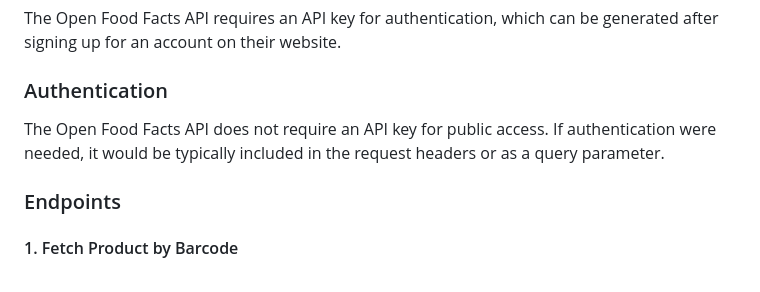
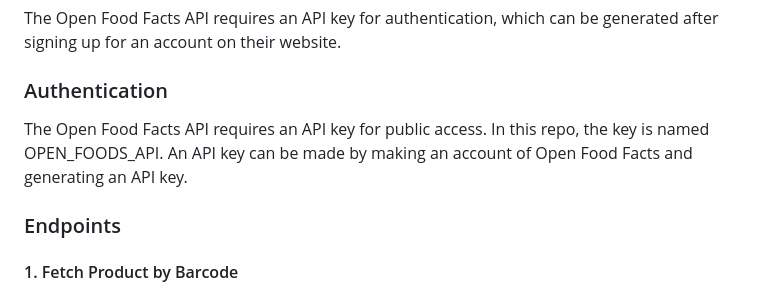
Before and after one commit to CodeX-y/SafeEats, a Markdown page: README.md, the part around the change. Rendered like a GitHub page.

```diff
--- a/README.md
+++ b/README.md
@@ -121,7 +121,7 @@ The Open Food Facts API requires an API key for authentication, which can be gen
 
 
 ### Authentication
-The Open Food Facts API does not require an API key for public access. If authentication were needed, it would be typically included in the request headers or as a query parameter.
+The Open Food Facts API requires an API key for public access. In this repo, the key is named OPEN_FOODS_API. An API key can be made by making an account of Open Food Facts and generating an API key.
 
 ### Endpoints
 
```
